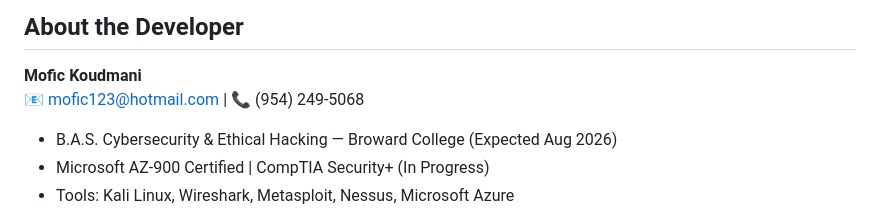
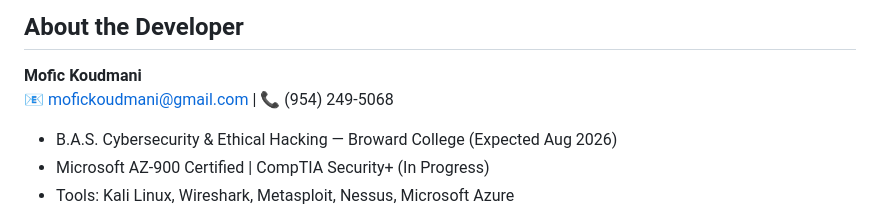
Before and after one commit to mofickoudmani-jpg/phishguard, a Markdown page: README.md, the part around the change. Drawn GitHub-style.

Commit message:
Change email address in README
Updated contact email for Mofic Koudmani.

```diff
--- a/README.md
+++ b/README.md
@@ -129,7 +129,7 @@ phishing-detector/
 ## About the Developer
 
 **Mofic Koudmani**
-📧 mofic123@hotmail.com | 📞 (954) 249-5068
+📧 mofickoudmani@gmail.com | 📞 (954) 249-5068
 
 - B.A.S. Cybersecurity & Ethical Hacking — Broward College (Expected Aug 2026)
 - Microsoft AZ-900 Certified | CompTIA Security+ (In Progress)
```
